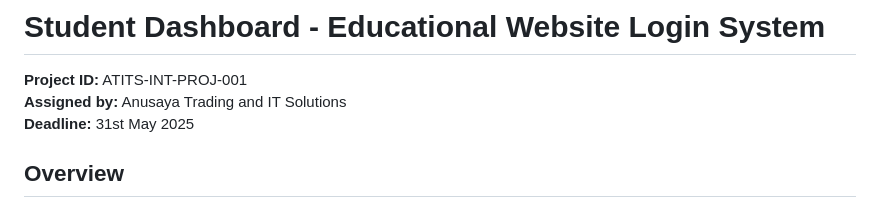
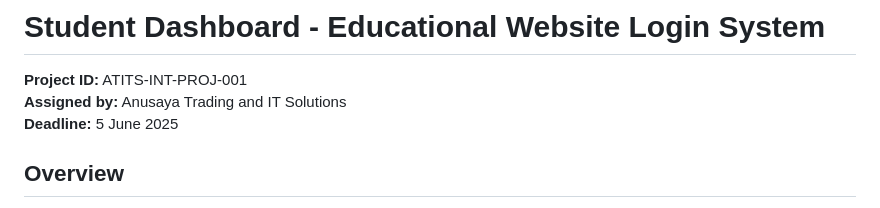
Before and after one commit to aec-cse/student-dashboard, a Markdown page: README.md, the part around the change. Drawn GitHub-style.

```diff
--- a/README.md
+++ b/README.md
@@ -2,7 +2,7 @@
 
 **Project ID:** ATITS-INT-PROJ-001
 **Assigned by:** Anusaya Trading and IT Solutions
-**Deadline:** 31st May 2025
+**Deadline:** 5 June 2025
 
 ## Overview
 
```
